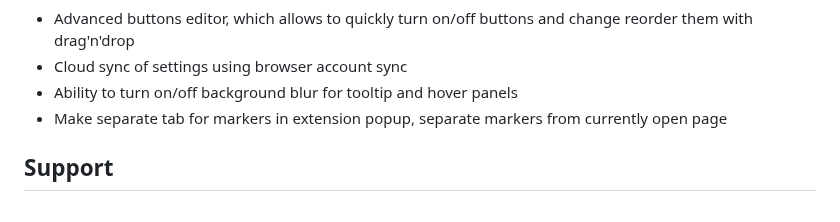
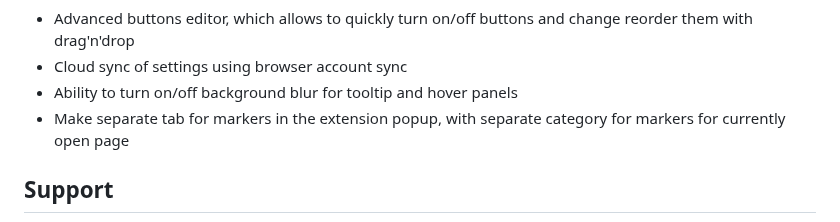
Before and after one commit to emvaized/selecton-extension, a Markdown page: README.md, the part around the change. Drawn GitHub-style.

```diff
--- a/README.md
+++ b/README.md
@@ -109,7 +109,7 @@ Also, you can always write me an [email](mailto:maximtsyba@gmail.com) to share y
 - Advanced buttons editor, which allows to quickly turn on/off buttons and change reorder them with drag'n'drop
 - Cloud sync of settings using browser account sync
 - Ability to turn on/off background blur for tooltip and hover panels
-- Make separate tab for markers in extension popup, separate markers from currently open page
+- Make separate tab for markers in the extension popup, with separate category for markers for currently open page
 
 
 ## Support
```
